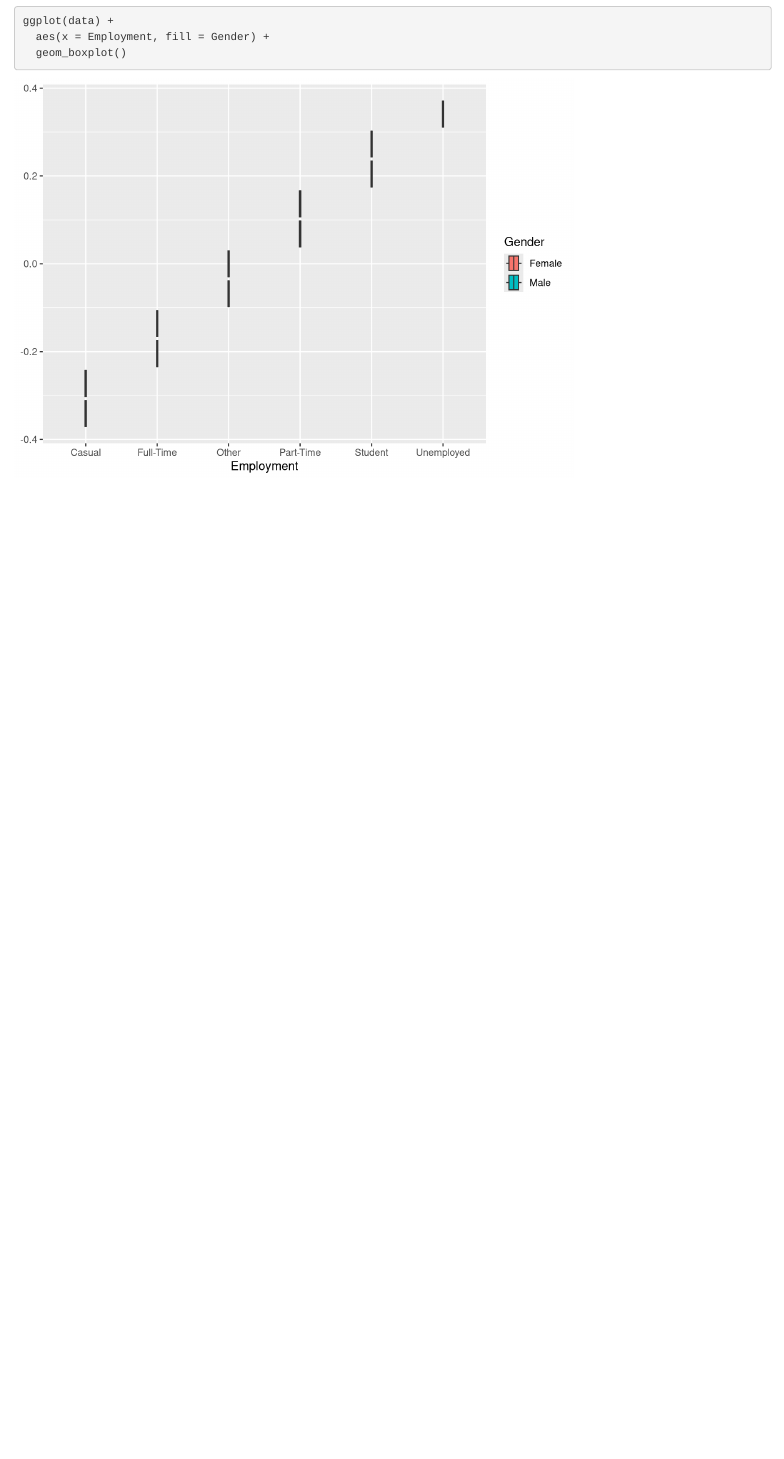
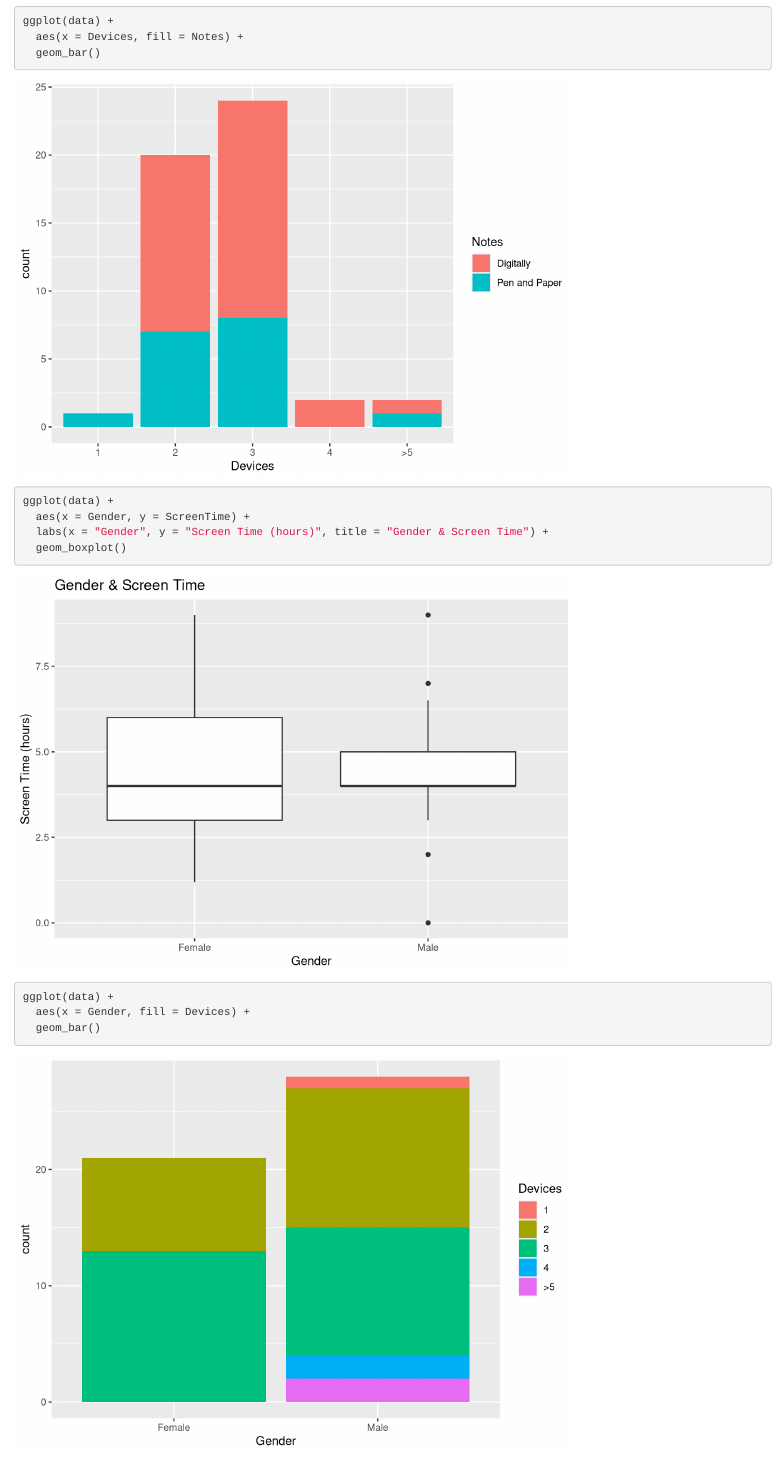
Before and after one commit to wjalexan/DataProject2, an R Markdown document (test.Rmd): the page in a window 1100 px wide, from 3240 px down. Rendered offline with R 4.5, knitr and Pandoc, with nearby package versions.

Commit message:
added more plots

```diff
--- a/test.Rmd
+++ b/test.Rmd
@@ -35,7 +35,17 @@ ggplot(data) +
   labs(x = "Bed Time", y = "Average Screen Time (hours)", title = "Bed Time and Screen Time") +
   geom_col()
 
+ggplot(data) +
+  aes(x = Devices, fill = Notes) +
+  geom_bar()
+
 
 ggplot(data) +
-  aes(x = Employment, fill = Gender) +
+  aes(x = Gender, y = ScreenTime) +
+  labs(x = "Gender", y = "Screen Time (hours)", title = "Gender & Screen Time") +
   geom_boxplot()
+
+
+ggplot(data) +
+  aes(x = Gender, fill = Devices) +
+  geom_bar()
```
Also changed, not shown: test.Rmd (9 more changed lines).
